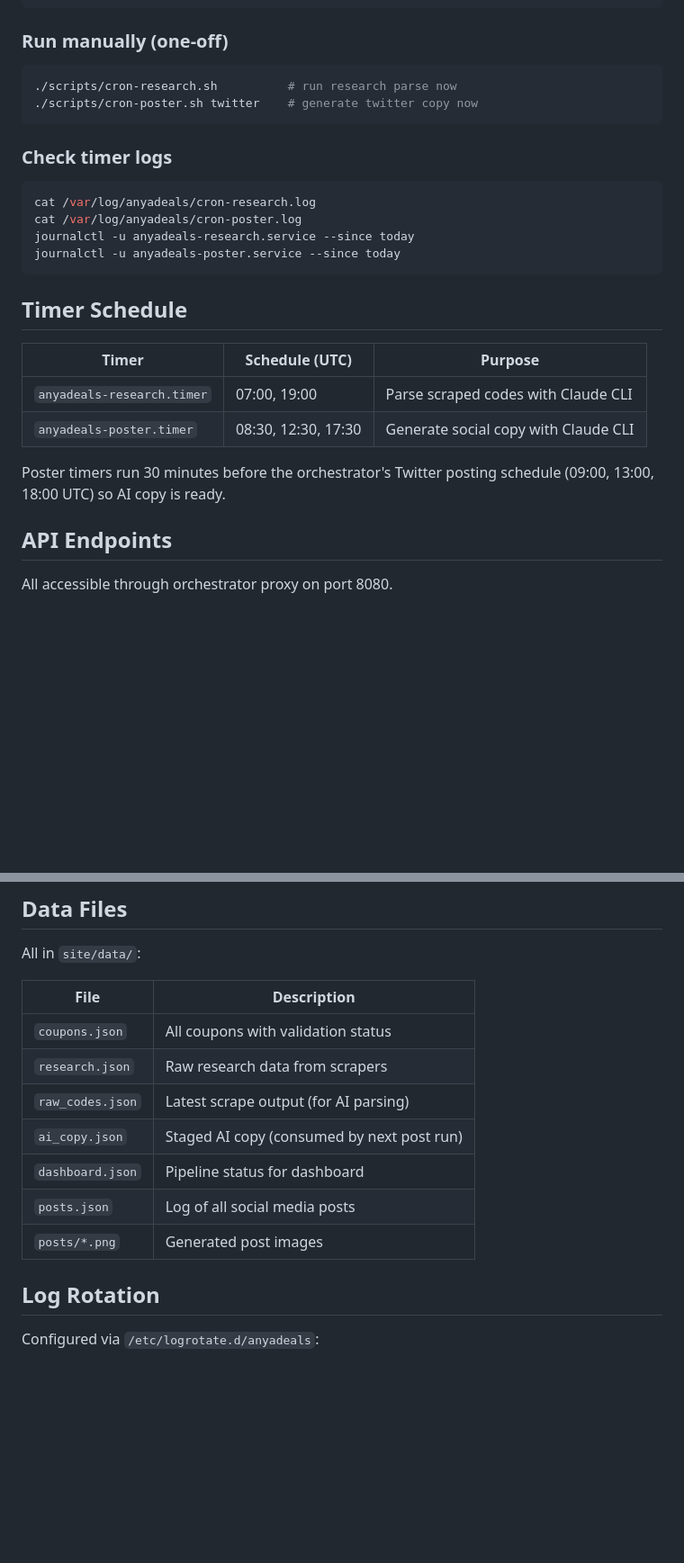
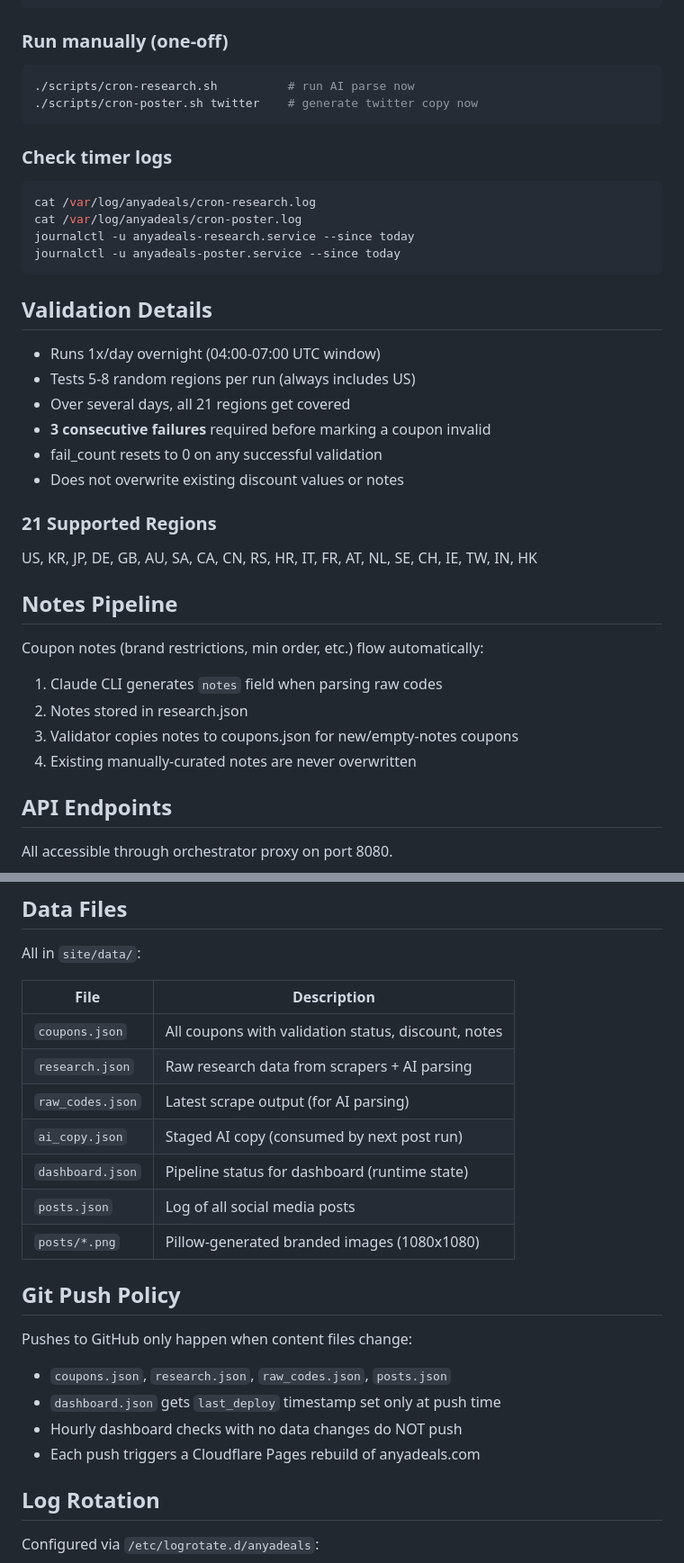
Before and after one commit to skaiself/anyadeals, a Markdown page: docs/ops-guide.md, 2 parts joined by grey strips. Shown at 90% size. Drawn GitHub-style; blank space fills up the shorter version.

````diff
--- a/docs/ops-guide.md
+++ b/docs/ops-guide.md
@@ -89,7 +128,7 @@ sudo systemctl enable --now anyadeals-research.timer anyadeals-poster.timer
 ### Run manually (one-off)
 
 ```bash
-./scripts/cron-research.sh          # run research parse now
+./scripts/cron-research.sh          # run AI parse now
 ./scripts/cron-poster.sh twitter    # generate twitter copy now
 ```
 
@@ -102,14 +141,27 @@ journalctl -u anyadeals-research.service --since today
 journalctl -u anyadeals-poster.service --since today
 ```
 
-## Timer Schedule
+## Validation Details
 
-| Timer | Schedule (UTC) | Purpose |
-|---|---|---|
-| `anyadeals-research.timer` | 07:00, 19:00 | Parse scraped codes with Claude CLI |
-| `anyadeals-poster.timer` | 08:30, 12:30, 17:30 | Generate social copy with Claude CLI |
+- Runs 1x/day overnight (04:00-07:00 UTC window)
+- Tests 5-8 random regions per run (always includes US)
+- Over several days, all 21 regions get covered
+- **3 consecutive failures** required before marking a coupon invalid
+- fail_count resets to 0 on any successful validation
+- Does not overwrite existing discount values or notes
 
-Poster timers run 30 minutes before the orchestrator's Twitter posting schedule (09:00, 13:00, 18:00 UTC) so AI copy is ready.
+### 21 Supported Regions
+
+US, KR, JP, DE, GB, AU, SA, CA, CN, RS, HR, IT, FR, AT, NL, SE, CH, IE, TW, IN, HK
+
+## Notes Pipeline
+
+Coupon notes (brand restrictions, min order, etc.) flow automatically:
+
+1. Claude CLI generates `notes` field when parsing raw codes
+2. Notes stored in research.json
+3. Validator copies notes to coupons.json for new/empty-notes coupons
+4. Existing manually-curated notes are never overwritten
 
 ## API Endpoints
 
@@ -132,13 +184,21 @@ All in `site/data/`:
 
 | File | Description |
 |---|---|
-| `coupons.json` | All coupons with validation status |
-| `research.json` | Raw research data from scrapers |
+| `coupons.json` | All coupons with validation status, discount, notes |
+| `research.json` | Raw research data from scrapers + AI parsing |
 | `raw_codes.json` | Latest scrape output (for AI parsing) |
 | `ai_copy.json` | Staged AI copy (consumed by next post run) |
-| `dashboard.json` | Pipeline status for dashboard |
+| `dashboard.json` | Pipeline status for dashboard (runtime state) |
 | `posts.json` | Log of all social media posts |
-| `posts/*.png` | Generated post images |
+| `posts/*.png` | Pillow-generated branded images (1080x1080) |
+
+## Git Push Policy
+
+Pushes to GitHub only happen when content files change:
+- `coupons.json`, `research.json`, `raw_codes.json`, `posts.json`
+- `dashboard.json` gets `last_deploy` timestamp set only at push time
+- Hourly dashboard checks with no data changes do NOT push
+- Each push triggers a Cloudflare Pages rebuild of anyadeals.com
 
 ## Log Rotation
 
````
Also changed, not shown: other parts of docs/ops-guide.md (+48 -8 lines).
